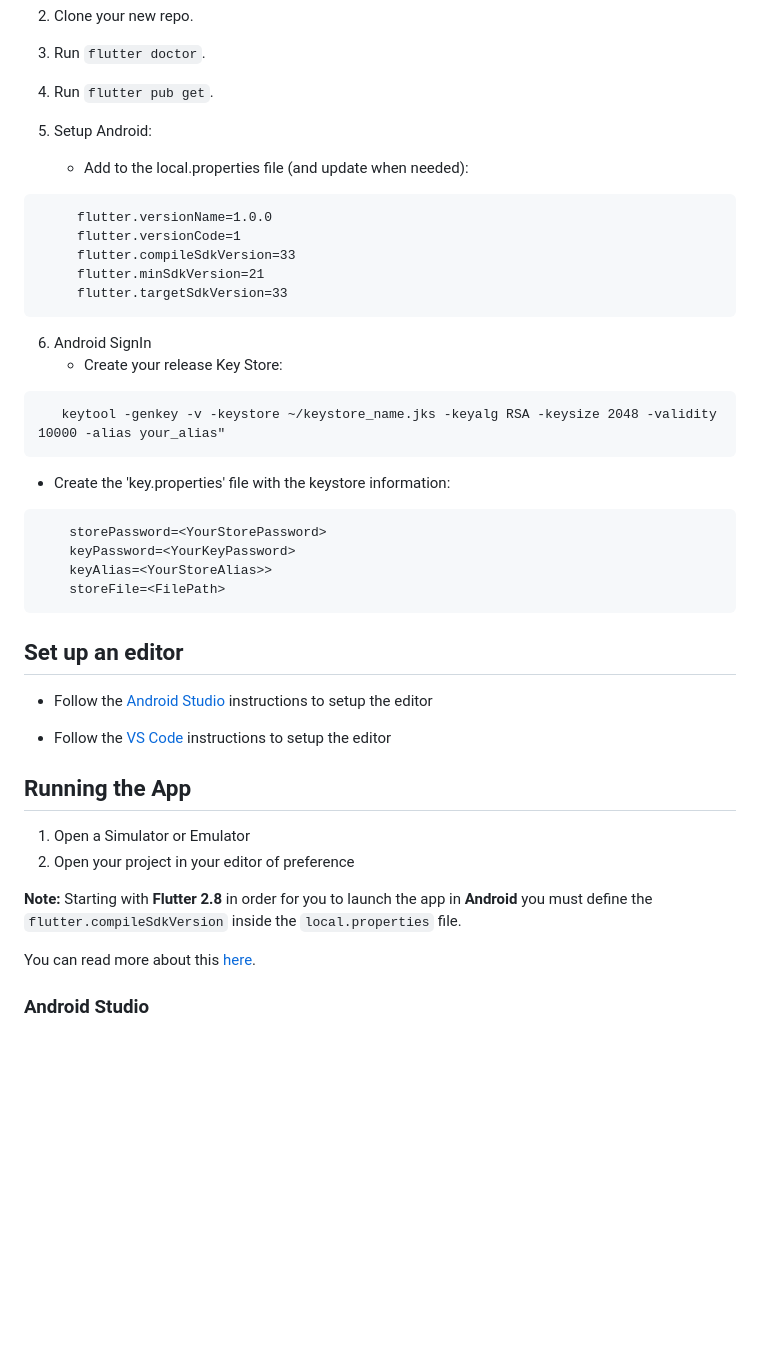
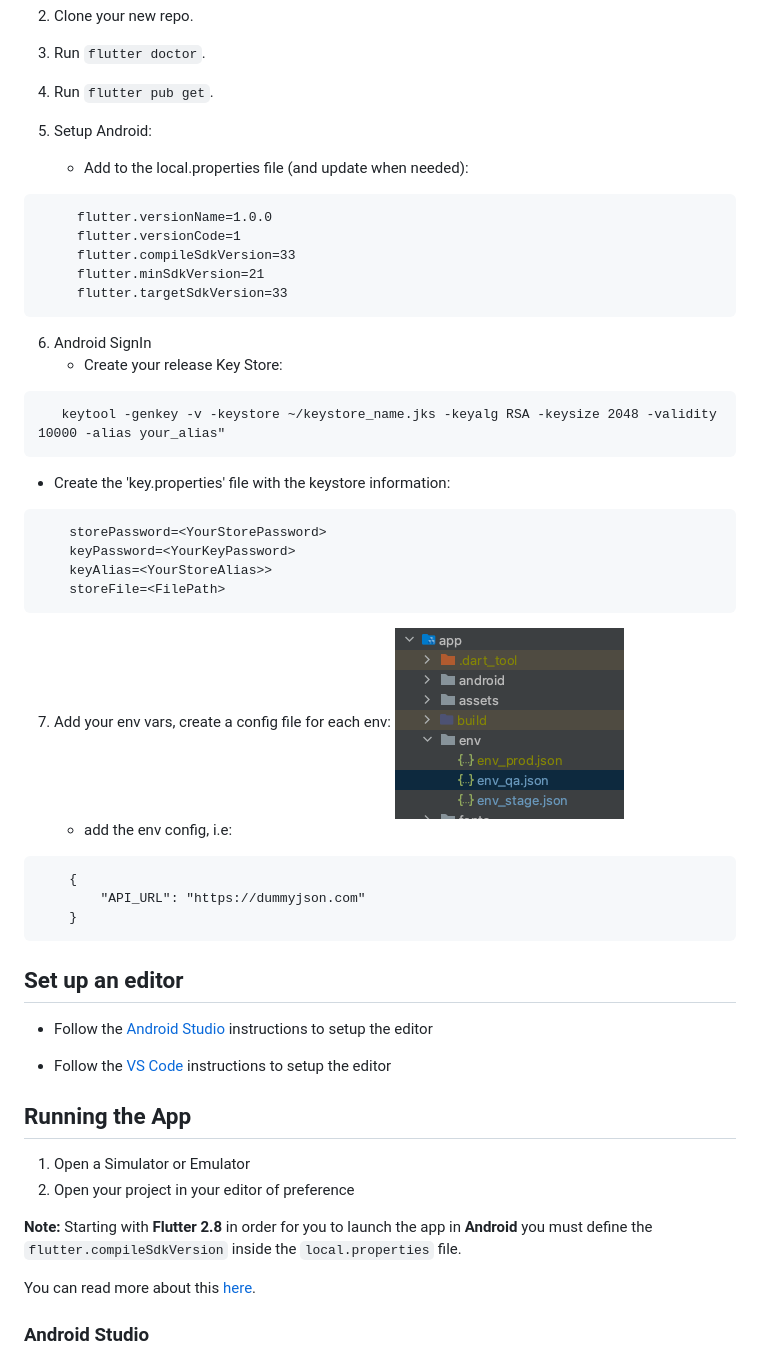
Before and after one commit to rootstrap/flutter-base, a Markdown page: README.md, the part around the change printed below. GitHub-like rendering; pictures changed too: env_config_files.png (added); blank space fills up the shorter version.

````diff
--- a/README.md
+++ b/README.md
@@ -27,7 +27,8 @@ This template comes with:
 3. Run `flutter doctor`.
 4. Run `flutter pub get`.
 5. Setup Android:
-   - Add to the local.properties file (and update when needed):
+    - Add to the local.properties file (and update when needed):
+
 ```text
      flutter.versionName=1.0.0
      flutter.versionCode=1
@@ -35,12 +36,16 @@ This template comes with:
      flutter.minSdkVersion=21
      flutter.targetSdkVersion=33
 ```
+
 6. Android SignIn
-   - Create your release Key Store:
+    - Create your release Key Store:
+
 ```text
    keytool -genkey -v -keystore ~/keystore_name.jks -keyalg RSA -keysize 2048 -validity 10000 -alias your_alias"
 ```
-   - Create the 'key.properties' file with the keystore information:
+
+- Create the 'key.properties' file with the keystore information:
+
 ```text
     storePassword=<YourStorePassword>
     keyPassword=<YourKeyPassword>
@@ -48,20 +53,34 @@ This template comes with:
     storeFile=<FilePath>
 ```
 
+7. Add your env vars, create a config file for each env:
+   ![me](env_config_files.png)
+    - add the env config, i.e:
+
+```text
+    {
+        "API_URL": "https://dummyjson.com"
+    }
+```
+
 ## Set up an editor
 
-- Follow the [Android Studio](https://docs.flutter.dev/get-started/editor?tab=androidstudio) instructions to setup the editor
+- Follow the [Android Studio](https://docs.flutter.dev/get-started/editor?tab=androidstudio)
+  instructions to setup the editor
 
-- Follow the [VS Code](https://docs.flutter.dev/get-started/editor?tab=vscode) instructions to setup the editor
+- Follow the [VS Code](https://docs.flutter.dev/get-started/editor?tab=vscode) instructions to setup
+  the editor
 
 ## Running the App
 
 1. Open a Simulator or Emulator
 2. Open your project in your editor of preference
 
-**Note:** Starting with **Flutter 2.8** in order for you to launch the app in **Android** you must define the `flutter.compileSdkVersion` inside the `local.properties` file.
+**Note:** Starting with **Flutter 2.8** in order for you to launch the app in **Android** you must
+define the `flutter.compileSdkVersion` inside the `local.properties` file.
 
-You can read more about this [here](https://docs.page/bizz84/complete-flutter-course/faq/android-build-gradle-issues).
+You can read more about
+this [here](https://docs.page/bizz84/complete-flutter-course/faq/android-build-gradle-issues).
 
 ### Android Studio
 
````
Also changed, not shown: other parts of README.md (+37 -11 lines), env_config.png (added), 10 other files.
